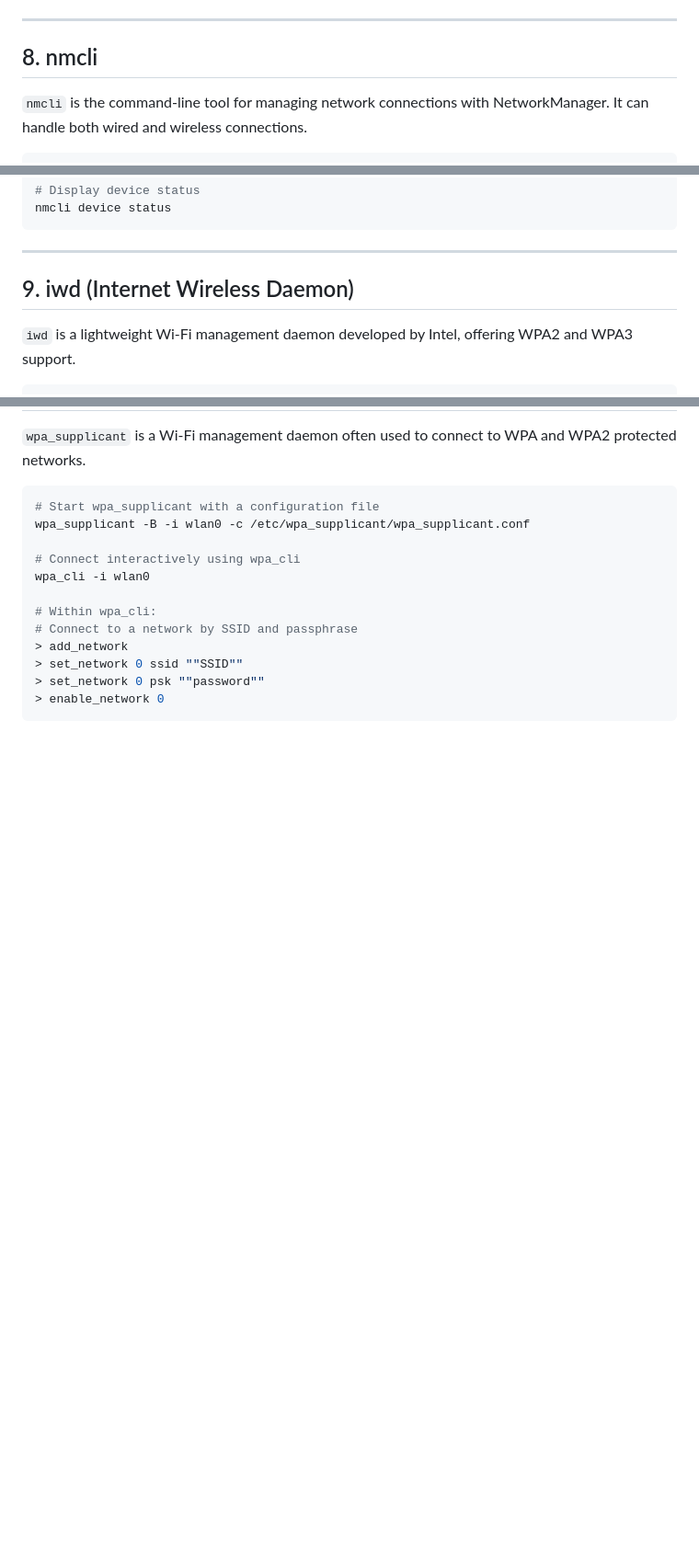
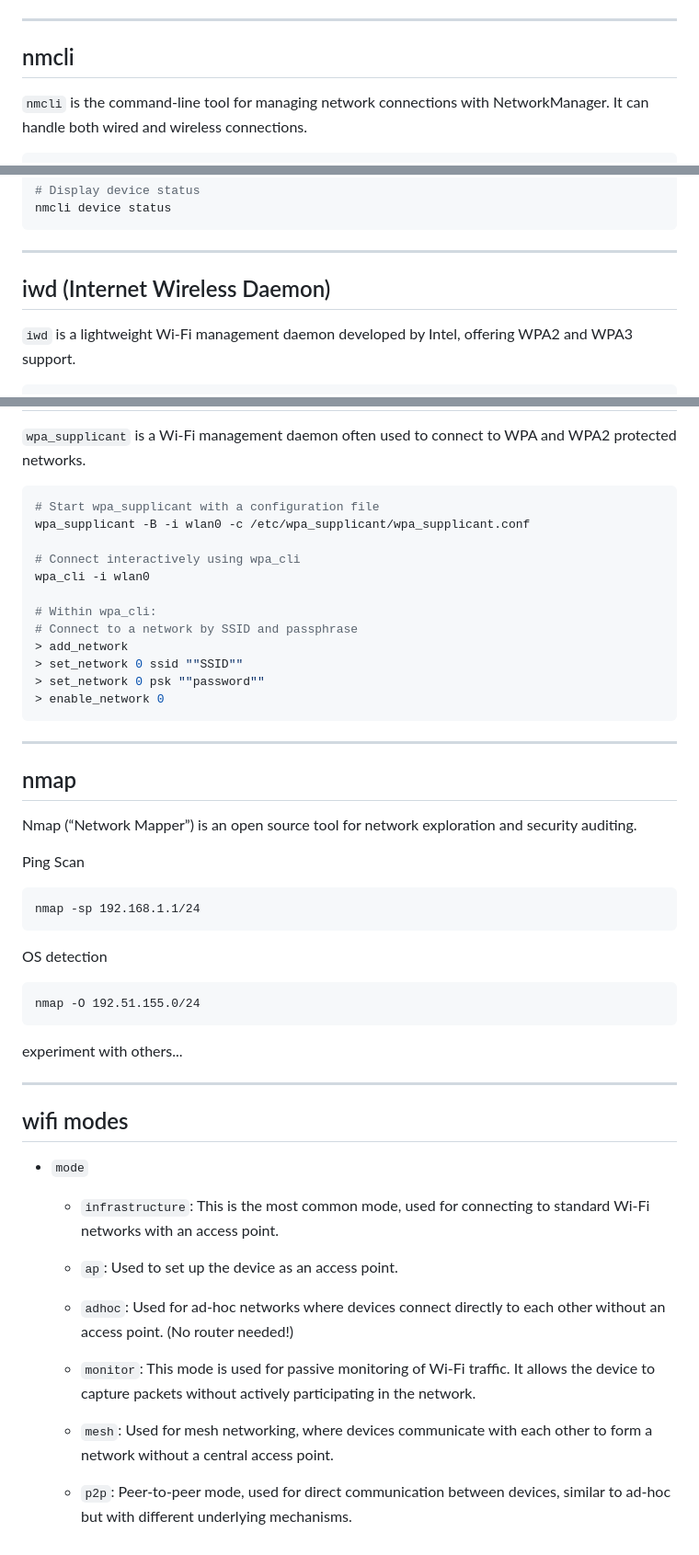
Before and after one commit to UniOfGreenwich/ELEE1157_Lectures, a Markdown page: content/Tools/Tools.md, 3 parts joined by grey strips. Shown: that part at 92% size. GitHub-like rendering; blank space fills up the shorter version.

Commit message:
mod: modify more content

````diff
--- a/content/Tools/Tools.md
+++ b/content/Tools/Tools.md
@@ -130,7 +130,7 @@ math: true
 ---
 
 
-## 8. nmcli
+## nmcli
 
 `nmcli` is the command-line tool for managing network connections with NetworkManager. It can handle both wired and wireless connections.
 
@@ -150,7 +150,7 @@ nmcli device status
 
 ---
 
-## 9. iwd (Internet Wireless Daemon)
+## iwd (Internet Wireless Daemon)
 
 `iwd` is a lightweight Wi-Fi management daemon developed by Intel, offering WPA2 and WPA3 support.
 
@@ -190,3 +190,40 @@ wpa_cli -i wlan0
 > set_network 0 psk ""password""
 > enable_network 0
 ```
+
+---
+
+## nmap
+
+Nmap (“Network Mapper”) is an open source tool for network exploration and security auditing.
+
+Ping Scan
+```
+nmap -sp 192.168.1.1/24
+```
+
+OS detection
+```
+nmap -O 192.51.155.0/24
+```
+
+experiment with others...
+
+---
+
+## wifi modes
+
+<div style="font-size:24px">
+
+- `mode`
+  - `infrastructure`: This is the most common mode, used for connecting to standard Wi-Fi networks with an access point.
+
+  - `ap`: Used to set up the device as an access point.
+
+  - `adhoc`: Used for ad-hoc networks where devices connect directly to each other without an access point. (No router needed!)
+
+  - `monitor`: This mode is used for passive monitoring of Wi-Fi traffic. It allows the device to capture packets without actively participating in the network.
+
+  - `mesh`: Used for mesh networking, where devices communicate with each other to form a network without a central access point.
+
+  - `p2p`: Peer-to-peer mode, used for direct communication between devices, similar to ad-hoc but with different underlying mechanisms.
````
Also changed, not shown: other parts of content/Tools/Tools.md (+8 -8 lines).
